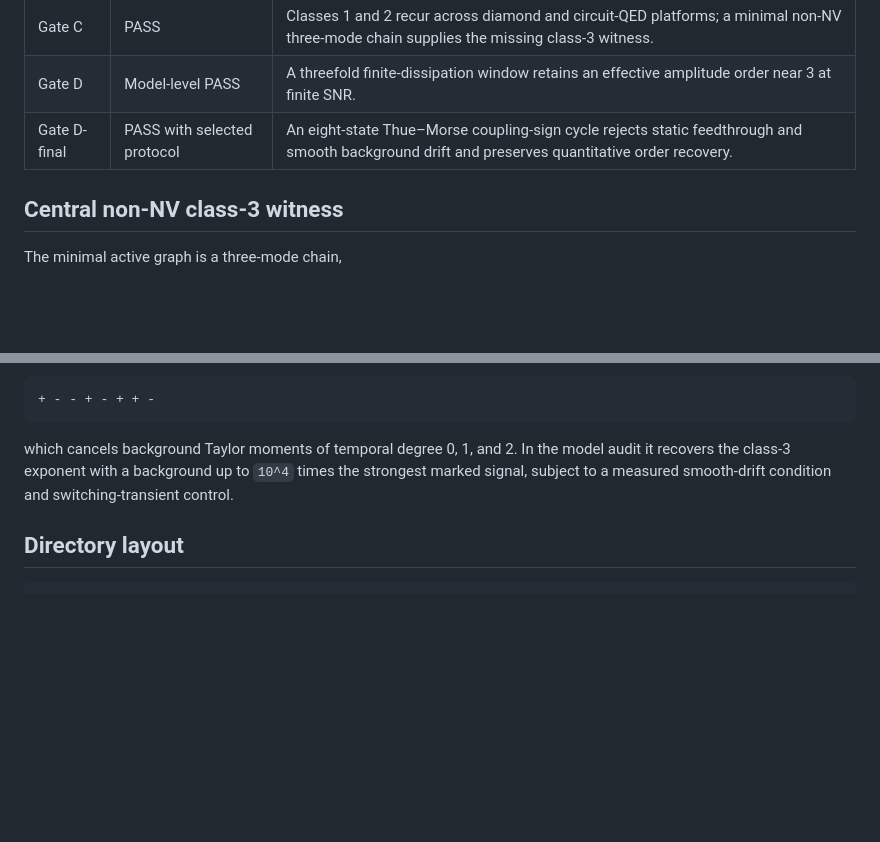
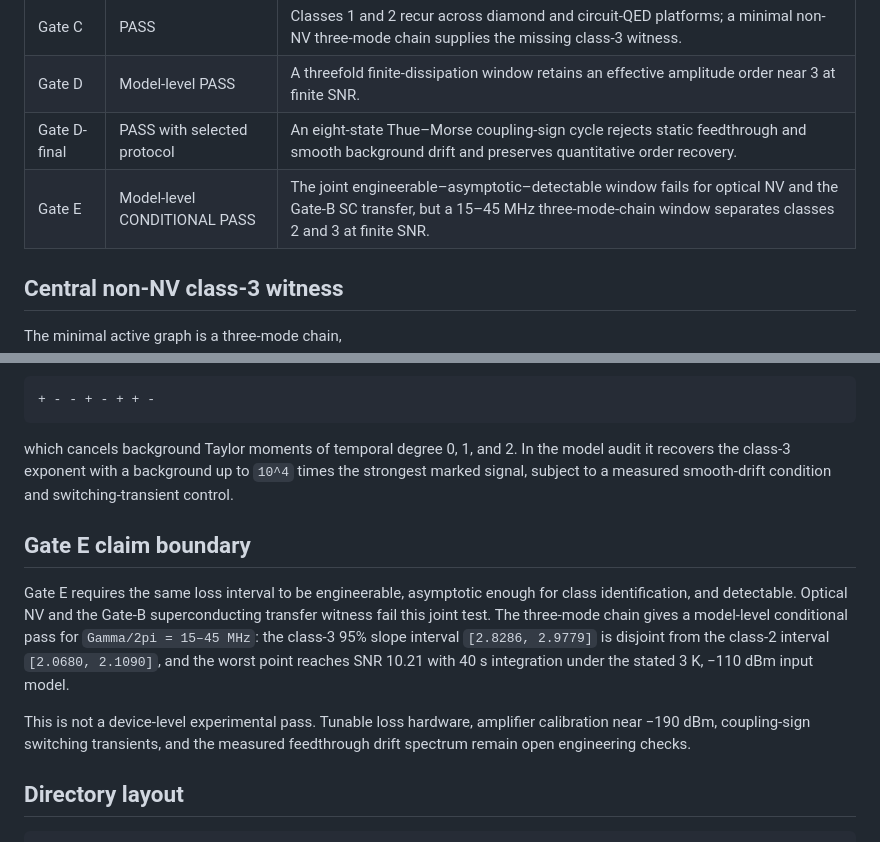
Before and after one commit to Risei412/NV-EIT-space, a Markdown page: New no-go theory/PRL_Gates_A_to_D_2026-08-01/README.md, 2 parts joined by grey strips. Drawn GitHub-style; blank space fills up the shorter version.

Commit message:
add Gate E decision to calculation bundle

````diff
--- a/New no-go theory/PRL_Gates_A_to_D_2026-08-01/README.md
+++ b/New no-go theory/PRL_Gates_A_to_D_2026-08-01/README.md
@@ -13,6 +13,7 @@
 | Gate C | PASS | Classes 1 and 2 recur across diamond and circuit-QED platforms; a minimal non-NV three-mode chain supplies the missing class-3 witness. |
 | Gate D | Model-level PASS | A threefold finite-dissipation window retains an effective amplitude order near 3 at finite SNR. |
 | Gate D-final | PASS with selected protocol | An eight-state Thue–Morse coupling-sign cycle rejects static feedthrough and smooth background drift and preserves quantitative order recovery. |
+| Gate E | Model-level CONDITIONAL PASS | The joint engineerable–asymptotic–detectable window fails for optical NV and the Gate-B SC transfer, but a 15–45 MHz three-mode-chain window separates classes 2 and 3 at finite SNR. |
 
 ## Central non-NV class-3 witness
 
@@ -42,6 +43,19 @@ The final calculation selects coupling-sign phase cycling with the eight-state T
 
 which cancels background Taylor moments of temporal degree 0, 1, and 2. In the model audit it recovers the class-3 exponent with a background up to `10^4` times the strongest marked signal, subject to a measured smooth-drift condition and switching-transient control.
 
+## Gate E claim boundary
+
+Gate E requires the same loss interval to be engineerable, asymptotic enough for class
+identification, and detectable. Optical NV and the Gate-B superconducting transfer witness fail
+this joint test. The three-mode chain gives a model-level conditional pass for
+`Gamma/2pi = 15–45 MHz`: the class-3 95% slope interval `[2.8286, 2.9779]` is disjoint from
+the class-2 interval `[2.0680, 2.1090]`, and the worst point reaches SNR 10.21 with 40 s
+integration under the stated 3 K, −110 dBm input model.
+
+This is not a device-level experimental pass. Tunable loss hardware, amplifier calibration near
+−190 dBm, coupling-sign switching transients, and the measured feedthrough drift spectrum remain
+open engineering checks.
+
 ## Directory layout
 
 ```text
````
Also changed, not shown: other parts of New no-go theory/PRL_Gates_A_to_D_2026-08-01/README.md (+1 -1 lines).
